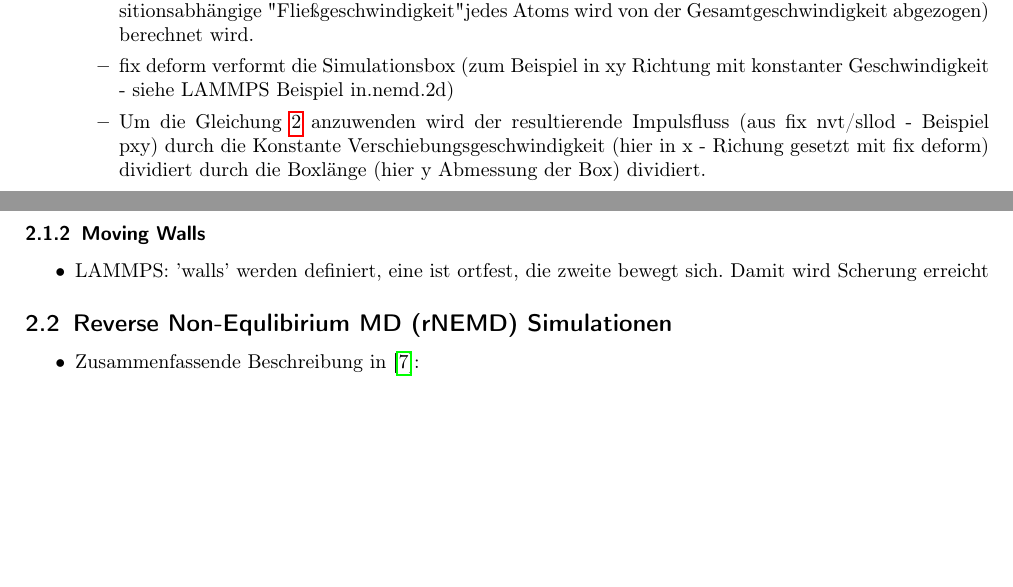
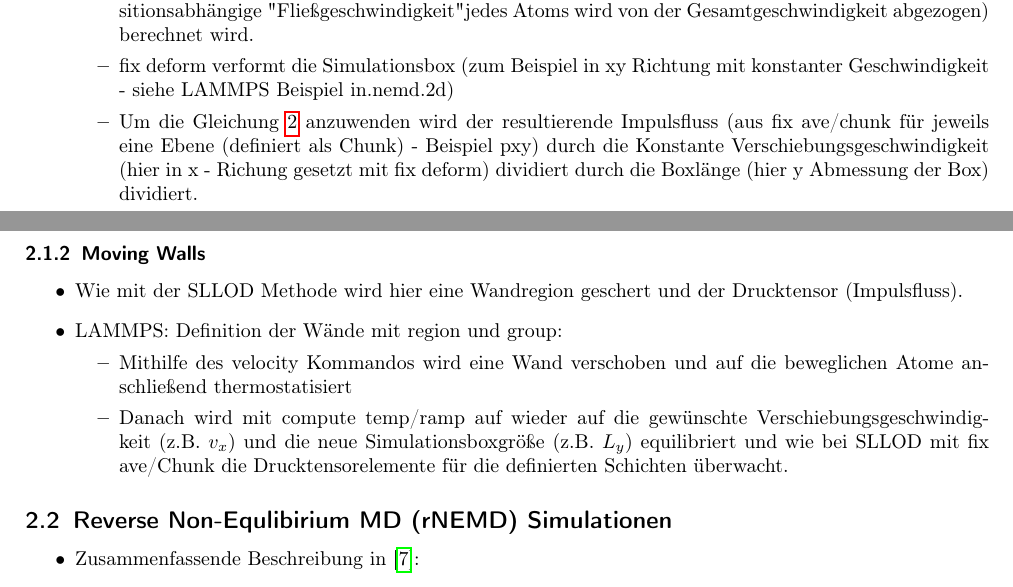
Before and after one commit to AlexanderToifl/RIV, a LaTeX document (doc/viscosity_summary.tex): two parts of pages 1 and 2 of 4 before the commit and two parts of pages 1 and 2 of 5 after it, joined at a grey line, cut so that both start at the same text, the shorter picture padded with empty space. Compiled offline with pdfLaTeX.

Commit message:
description of moving wall method

```diff
--- a/doc/viscosity_summary.tex
+++ b/doc/viscosity_summary.tex
@@ -126,13 +126,18 @@ System wird verformt (Scherung) und die resultierende Spannung wird ermittelt.
 				\begin{itemize}
 					\item fix nvt/sllod ist eine normale NVT simulation mit einem Nose/Hoover Thermostat, bei dem die Temperatur aus der kinetischen Energie der Teilchen abzüglich jener die durch die Scherung (die positionsabhängige "Fließgeschwindigkeit" jedes Atoms wird von der Gesamtgeschwindigkeit abgezogen) berechnet wird.
 					\item fix deform verformt die Simulationsbox (zum Beispiel in xy Richtung mit konstanter Geschwindigkeit - siehe LAMMPS Beispiel in.nemd.2d)
-					\item Um die Gleichung \ref{equ:sllod} anzuwenden wird der resultierende Impulsfluss (aus fix nvt/sllod - Beispiel pxy) durch die Konstante Verschiebungsgeschwindigkeit (hier in x - Richung gesetzt mit fix deform) dividiert durch die Boxlänge (hier y Abmessung der Box) dividiert.
+					\item Um die Gleichung \ref{equ:sllod} anzuwenden wird der resultierende Impulsfluss (aus fix ave/chunk für jeweils eine Ebene (definiert als Chunk) - Beispiel pxy) durch die Konstante Verschiebungsgeschwindigkeit (hier in x - Richung gesetzt mit fix deform) dividiert durch die Boxlänge (hier y Abmessung der Box) dividiert.
 				\end{itemize}
 		\end{itemize}
 
 	\subsubsection{Moving Walls}
 	    \begin{itemize}
-		 	\item LAMMPS: 'walls' werden definiert, eine ist ortfest, die zweite bewegt sich. Damit wird Scherung erreicht
+		 	\item Wie mit der SLLOD Methode wird hier eine Wandregion geschert und der Drucktensor (Impulsfluss).
+			\item LAMMPS: Definition der Wände mit region und group:
+			\begin{itemize}
+				\item Mithilfe des velocity Kommandos wird eine Wand verschoben und auf die beweglichen Atome anschließend thermostatisiert
+				\item Danach wird mit compute temp/ramp auf wieder auf die gewünschte Verschiebungsgeschwindigkeit (z.B. $v_x$) und die neue Simulationsboxgröße (z.B. $L_y$) equilibriert und wie bei SLLOD mit fix ave/Chunk die Drucktensorelemente für die definierten Schichten überwacht.
+			\end{itemize}
 		\end{itemize}
 
 \subsection{Reverse Non-Equlibirium MD  (rNEMD) Simulationen}
```
